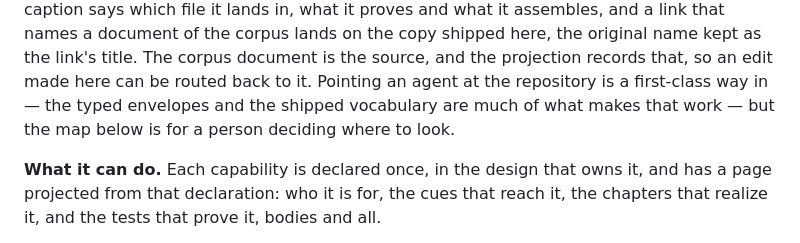
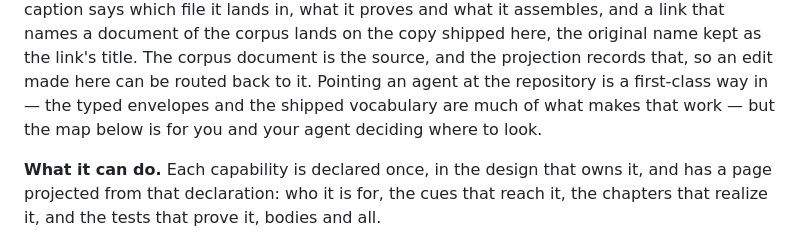
Before and after one commit to 0k-dot-computer/x0k-folio, a Markdown page: README.md, the part around one of its changes. Rendered like a GitHub page.

```diff
--- a/README.md
+++ b/README.md
@@ -98,8 +152,8 @@ a document of the corpus lands on the copy shipped here, the original name
 kept as the link's title. The corpus document is the source, and the projection
 records that, so an edit made here can be routed back to it. Pointing an agent
 at the repository is a first-class way in — the typed envelopes and the shipped
-vocabulary are much of what makes that work — but the map below is for a
-person deciding where to look.
+vocabulary are much of what makes that work — but the map below is for you
+and your agent deciding where to look.
 
 **What it can do.** Each capability is declared once, in the design that owns it, and has a page projected from that declaration: who it is for, the cues that reach it, the chapters that realize it, and the tests that prove it, bodies and all.
 
```
Also changed, not shown: other parts of README.md (+54 -56 lines).
